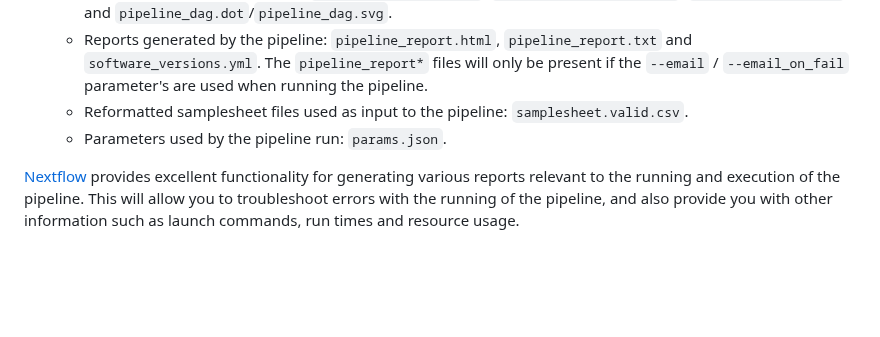
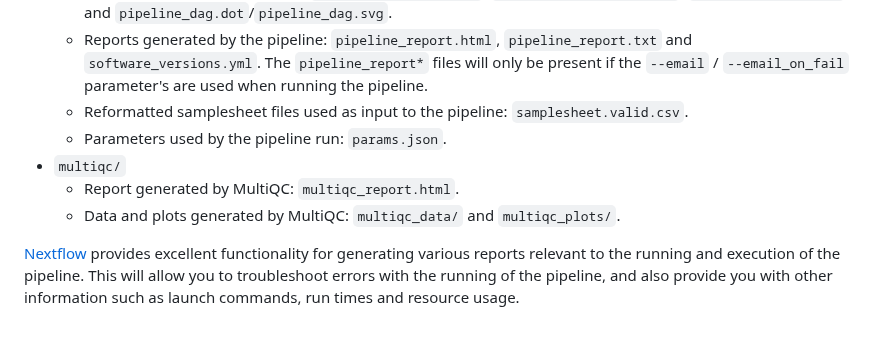
Before and after one commit to nf-core/spatialvi, a Markdown page: docs/output.md, the part around the change. GitHub-like rendering; folded sections open; blank space fills up the shorter version.

Commit message:
Add missing MultiQC output documentation

```diff
--- a/docs/output.md
+++ b/docs/output.md
@@ -122,6 +122,9 @@ details in the report itself.
   - Reports generated by the pipeline: `pipeline_report.html`, `pipeline_report.txt` and `software_versions.yml`. The `pipeline_report*` files will only be present if the `--email` / `--email_on_fail` parameter's are used when running the pipeline.
   - Reformatted samplesheet files used as input to the pipeline: `samplesheet.valid.csv`.
   - Parameters used by the pipeline run: `params.json`.
+- `multiqc/`
+  - Report generated by MultiQC: `multiqc_report.html`.
+  - Data and plots generated by MultiQC: `multiqc_data/` and `multiqc_plots/`.
 
 </details>
 
```
